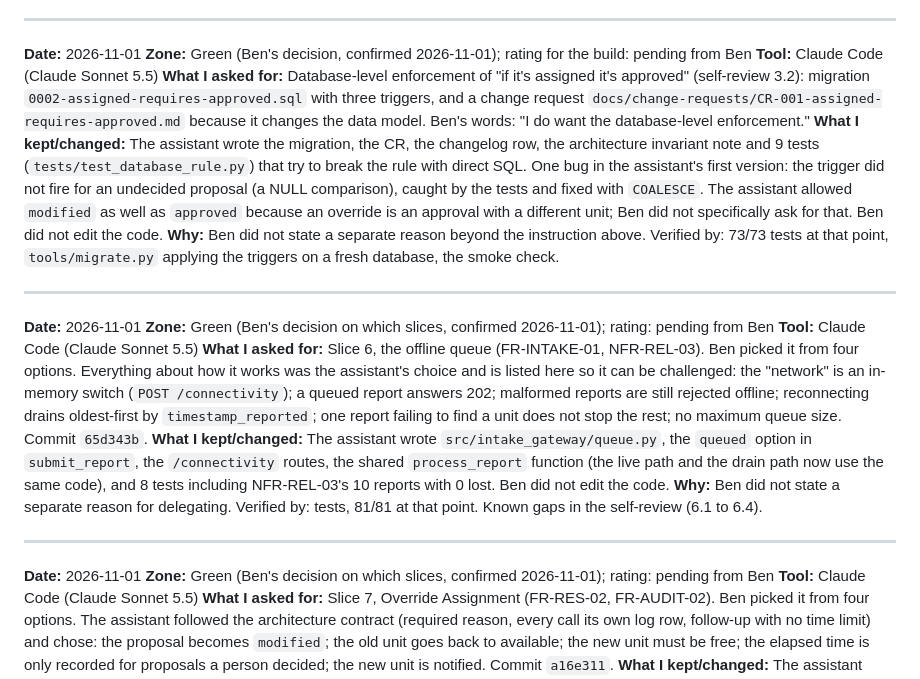
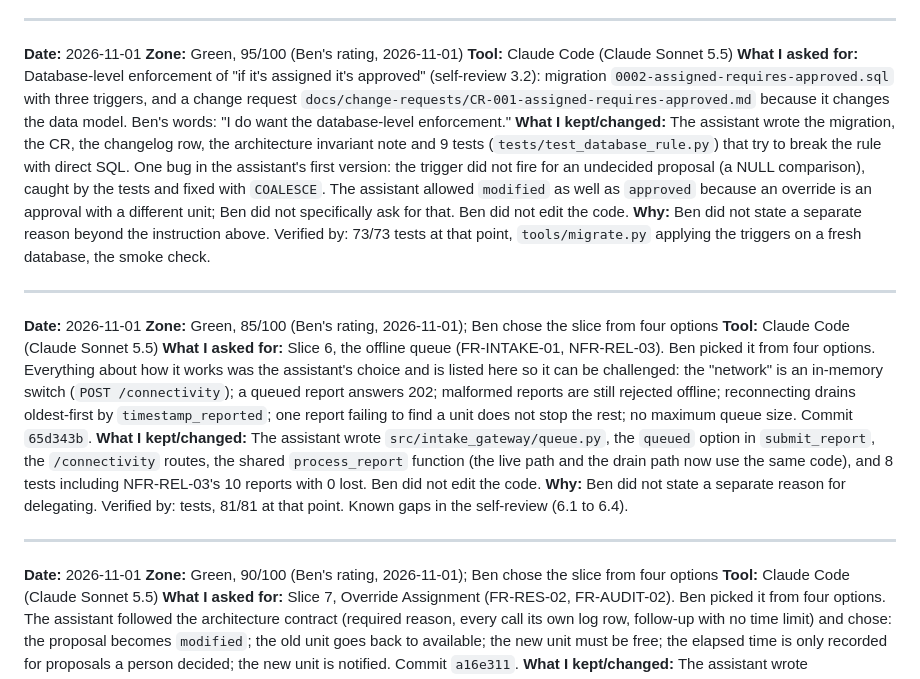
Before and after one commit to DranzerZERogue56/disaster-response-coordination, a Markdown page: docs/ai-usage.md, the part around the change. Drawn GitHub-style.

```diff
--- a/docs/ai-usage.md
+++ b/docs/ai-usage.md
@@ -320,7 +320,7 @@ Format: `Checked N of M claims in the verification log; N-x held up as stated. T
 ---
 
 **Date:** 2026-11-01
-**Zone:** Green (Ben's decision, confirmed 2026-11-01); rating for the build: pending from Ben
+**Zone:** Green, 95/100 (Ben's rating, 2026-11-01)
 **Tool:** Claude Code (Claude Sonnet 5.5)
 **What I asked for:** Database-level enforcement of "if it's assigned it's approved" (self-review 3.2): migration `0002-assigned-requires-approved.sql` with three triggers, and a change request `docs/change-requests/CR-001-assigned-requires-approved.md` because it changes the data model. Ben's words: "I do want the database-level enforcement."
 **What I kept/changed:** The assistant wrote the migration, the CR, the changelog row, the architecture invariant note and 9 tests (`tests/test_database_rule.py`) that try to break the rule with direct SQL. One bug in the assistant's first version: the trigger did not fire for an undecided proposal (a NULL comparison), caught by the tests and fixed with `COALESCE`. The assistant allowed `modified` as well as `approved` because an override is an approval with a different unit; Ben did not specifically ask for that. Ben did not edit the code.
@@ -329,7 +329,7 @@ Format: `Checked N of M claims in the verification log; N-x held up as stated. T
 ---
 
 **Date:** 2026-11-01
-**Zone:** Green (Ben's decision on which slices, confirmed 2026-11-01); rating: pending from Ben
+**Zone:** Green, 85/100 (Ben's rating, 2026-11-01); Ben chose the slice from four options
 **Tool:** Claude Code (Claude Sonnet 5.5)
 **What I asked for:** Slice 6, the offline queue (FR-INTAKE-01, NFR-REL-03). Ben picked it from four options. Everything about how it works was the assistant's choice and is listed here so it can be challenged: the "network" is an in-memory switch (`POST /connectivity`); a queued report answers 202; malformed reports are still rejected offline; reconnecting drains oldest-first by `timestamp_reported`; one report failing to find a unit does not stop the rest; no maximum queue size. Commit `65d343b`.
 **What I kept/changed:** The assistant wrote `src/intake_gateway/queue.py`, the `queued` option in `submit_report`, the `/connectivity` routes, the shared `process_report` function (the live path and the drain path now use the same code), and 8 tests including NFR-REL-03's 10 reports with 0 lost. Ben did not edit the code.
@@ -338,7 +338,7 @@ Format: `Checked N of M claims in the verification log; N-x held up as stated. T
 ---
 
 **Date:** 2026-11-01
-**Zone:** Green (Ben's decision on which slices, confirmed 2026-11-01); rating: pending from Ben
+**Zone:** Green, 90/100 (Ben's rating, 2026-11-01); Ben chose the slice from four options
 **Tool:** Claude Code (Claude Sonnet 5.5)
 **What I asked for:** Slice 7, Override Assignment (FR-RES-02, FR-AUDIT-02). Ben picked it from four options. The assistant followed the architecture contract (required reason, every call its own log row, follow-up with no time limit) and chose: the proposal becomes `modified`; the old unit goes back to available; the new unit must be free; the elapsed time is only recorded for proposals a person decided; the new unit is notified. Commit `a16e311`.
 **What I kept/changed:** The assistant wrote `src/override_assignment/service.py`, `reassign` in the Unit Registry, two routes, and 13 tests. Ben did not edit the code.
```
Also changed, not shown: docs/iteration-1-slices.md (+3 -2 lines).
